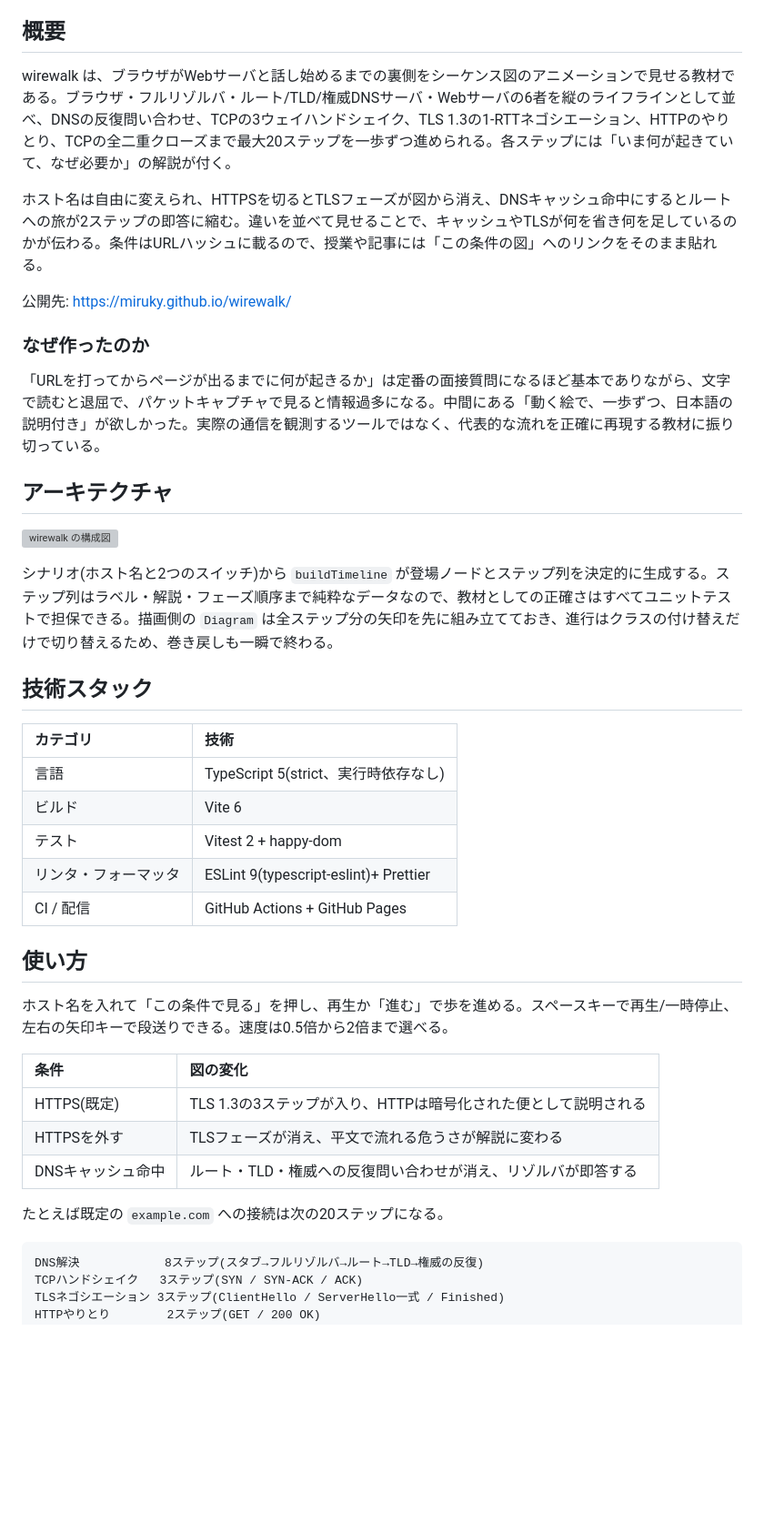
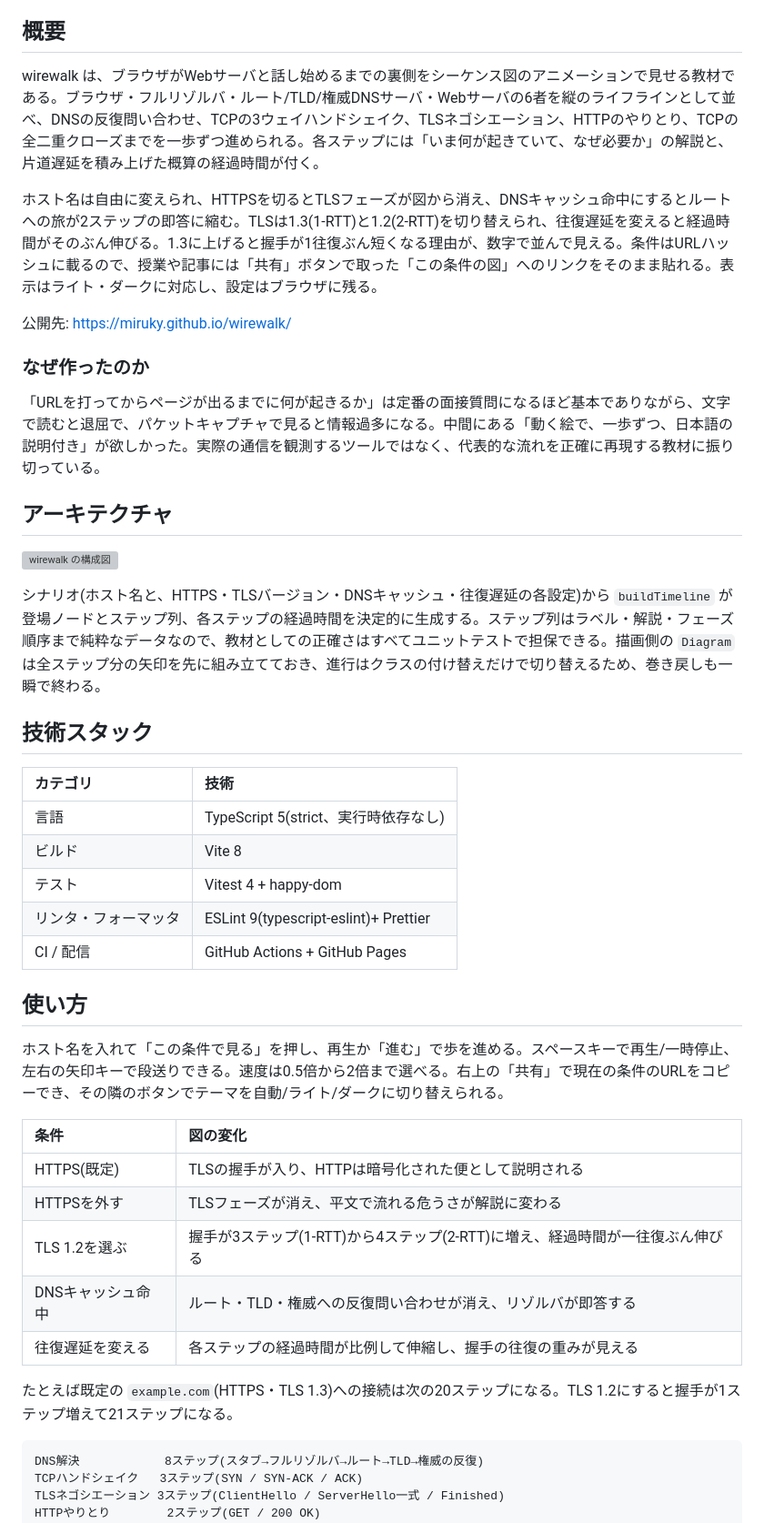
Before and after one commit to miruky/wirewalk, a Markdown page: README.md, the part around one of its changes. Shown at 91% size. GitHub-like rendering; blank space fills up the shorter version; grey boxes are pictures that could not be loaded.

Commit message:
新機能(TLS版/遅延/テーマ/共有)と更新版の技術スタックを反映

````diff
--- a/README.md
+++ b/README.md
@@ -9,9 +9,9 @@
 
 ## 概要
 
-wirewalk は、ブラウザがWebサーバと話し始めるまでの裏側をシーケンス図のアニメーションで見せる教材である。ブラウザ・フルリゾルバ・ルート/TLD/権威DNSサーバ・Webサーバの6者を縦のライフラインとして並べ、DNSの反復問い合わせ、TCPの3ウェイハンドシェイク、TLS 1.3の1-RTTネゴシエーション、HTTPのやりとり、TCPの全二重クローズまで最大20ステップを一歩ずつ進められる。各ステップには「いま何が起きていて、なぜ必要か」の解説が付く。
+wirewalk は、ブラウザがWebサーバと話し始めるまでの裏側をシーケンス図のアニメーションで見せる教材である。ブラウザ・フルリゾルバ・ルート/TLD/権威DNSサーバ・Webサーバの6者を縦のライフラインとして並べ、DNSの反復問い合わせ、TCPの3ウェイハンドシェイク、TLSネゴシエーション、HTTPのやりとり、TCPの全二重クローズまでを一歩ずつ進められる。各ステップには「いま何が起きていて、なぜ必要か」の解説と、片道遅延を積み上げた概算の経過時間が付く。
 
-ホスト名は自由に変えられ、HTTPSを切るとTLSフェーズが図から消え、DNSキャッシュ命中にするとルートへの旅が2ステップの即答に縮む。違いを並べて見せることで、キャッシュやTLSが何を省き何を足しているのかが伝わる。条件はURLハッシュに載るので、授業や記事には「この条件の図」へのリンクをそのまま貼れる。
+ホスト名は自由に変えられ、HTTPSを切るとTLSフェーズが図から消え、DNSキャッシュ命中にするとルートへの旅が2ステップの即答に縮む。TLSは1.3(1-RTT)と1.2(2-RTT)を切り替えられ、往復遅延を変えると経過時間がそのぶん伸びる。1.3に上げると握手が1往復ぶん短くなる理由が、数字で並んで見える。条件はURLハッシュに載るので、授業や記事には「共有」ボタンで取った「この条件の図」へのリンクをそのまま貼れる。表示はライト・ダークに対応し、設定はブラウザに残る。
 
 公開先: https://miruky.github.io/wirewalk/
 
@@ -23,29 +23,31 @@ wirewalk は、ブラウザがWebサーバと話し始めるまでの裏側を
 
 ![wirewalk の構成図](docs/architecture.svg)
 
-シナリオ(ホスト名と2つのスイッチ)から `buildTimeline` が登場ノードとステップ列を決定的に生成する。ステップ列はラベル・解説・フェーズ順序まで純粋なデータなので、教材としての正確さはすべてユニットテストで担保できる。描画側の `Diagram` は全ステップ分の矢印を先に組み立てておき、進行はクラスの付け替えだけで切り替えるため、巻き戻しも一瞬で終わる。
+シナリオ(ホスト名と、HTTPS・TLSバージョン・DNSキャッシュ・往復遅延の各設定)から `buildTimeline` が登場ノードとステップ列、各ステップの経過時間を決定的に生成する。ステップ列はラベル・解説・フェーズ順序まで純粋なデータなので、教材としての正確さはすべてユニットテストで担保できる。描画側の `Diagram` は全ステップ分の矢印を先に組み立てておき、進行はクラスの付け替えだけで切り替えるため、巻き戻しも一瞬で終わる。
 
 ## 技術スタック
 
 | カテゴリ             | 技術                                  |
 | :------------------- | :------------------------------------ |
 | 言語                 | TypeScript 5(strict、実行時依存なし)  |
-| ビルド               | Vite 6                                |
-| テスト               | Vitest 2 + happy-dom                  |
+| ビルド               | Vite 8                                |
+| テスト               | Vitest 4 + happy-dom                  |
 | リンタ・フォーマッタ | ESLint 9(typescript-eslint)+ Prettier |
 | CI / 配信            | GitHub Actions + GitHub Pages         |
 
 ## 使い方
 
-ホスト名を入れて「この条件で見る」を押し、再生か「進む」で歩を進める。スペースキーで再生/一時停止、左右の矢印キーで段送りできる。速度は0.5倍から2倍まで選べる。
+ホスト名を入れて「この条件で見る」を押し、再生か「進む」で歩を進める。スペースキーで再生/一時停止、左右の矢印キーで段送りできる。速度は0.5倍から2倍まで選べる。右上の「共有」で現在の条件のURLをコピーでき、その隣のボタンでテーマを自動/ライト/ダークに切り替えられる。
 
-| 条件              | 図の変化                                                       |
-| :---------------- | :------------------------------------------------------------- |
-| HTTPS(既定)       | TLS 1.3の3ステップが入り、HTTPは暗号化された便として説明される |
-| HTTPSを外す       | TLSフェーズが消え、平文で流れる危うさが解説に変わる            |
-| DNSキャッシュ命中 | ルート・TLD・権威への反復問い合わせが消え、リゾルバが即答する  |
+| 条件              | 図の変化                                                                     |
+| :---------------- | :--------------------------------------------------------------------------- |
+| HTTPS(既定)       | TLSの握手が入り、HTTPは暗号化された便として説明される                        |
+| HTTPSを外す       | TLSフェーズが消え、平文で流れる危うさが解説に変わる                          |
+| TLS 1.2を選ぶ     | 握手が3ステップ(1-RTT)から4ステップ(2-RTT)に増え、経過時間が一往復ぶん伸びる |
+| DNSキャッシュ命中 | ルート・TLD・権威への反復問い合わせが消え、リゾルバが即答する                |
+| 往復遅延を変える  | 各ステップの経過時間が比例して伸縮し、握手の往復の重みが見える               |
 
-たとえば既定の `example.com` への接続は次の20ステップになる。
+たとえば既定の `example.com`(HTTPS・TLS 1.3)への接続は次の20ステップになる。TLS 1.2にすると握手が1ステップ増えて21ステップになる。
 
 ```
 DNS解決            8ステップ(スタブ→フルリゾルバ→ルート→TLD→権威の反復)
````
Also changed, not shown: other parts of README.md (+2 -2 lines).
